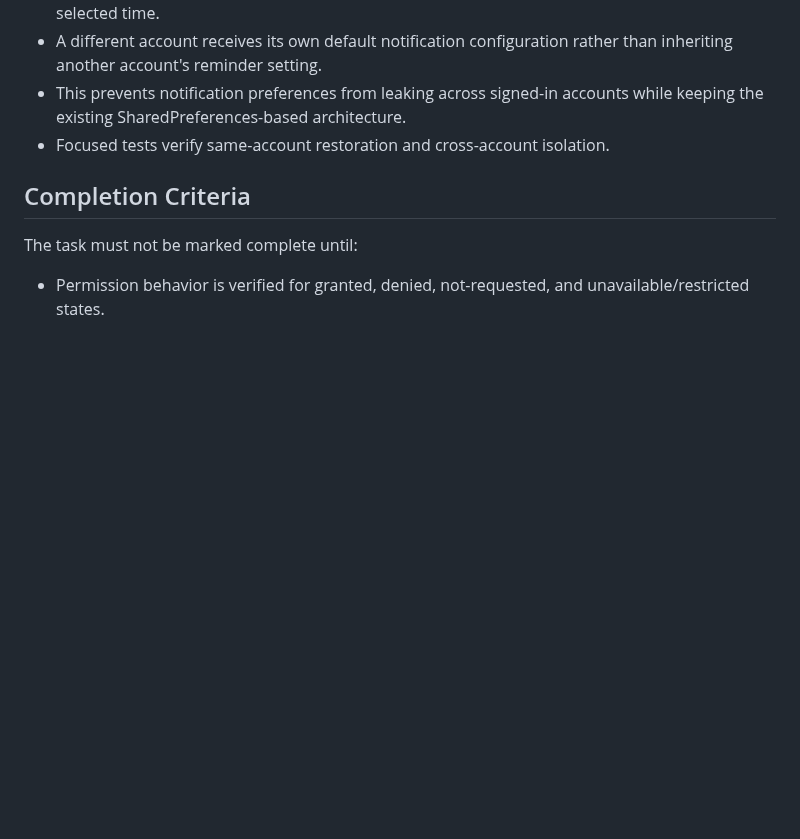
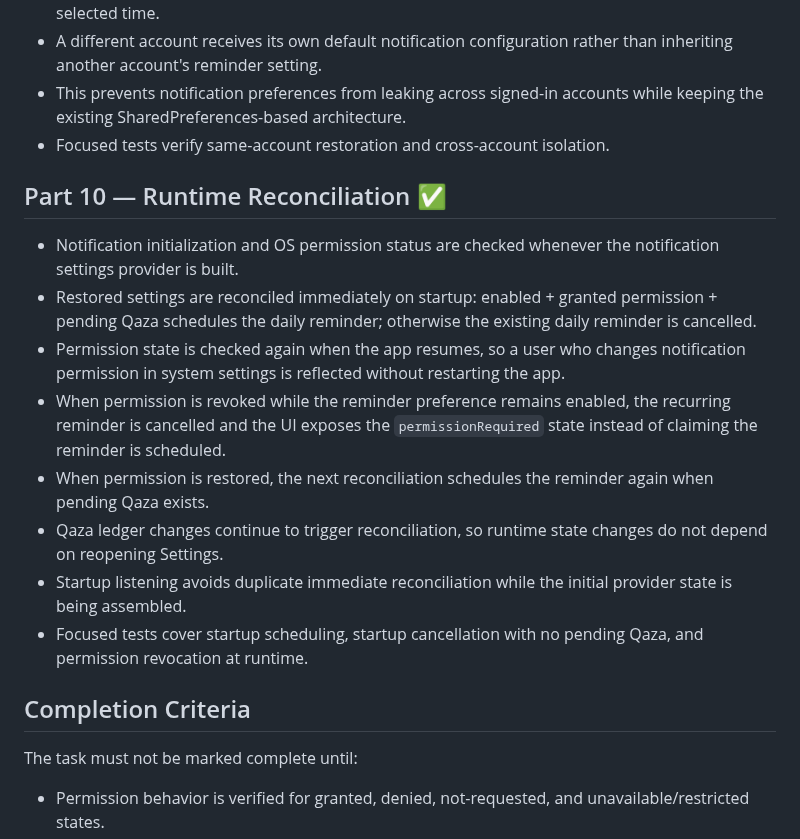
Before and after one commit to a-kabeer/Qaza-Namaz, a Markdown page: NOTIFICATIONS_SETTINGS_STATUS.md, the part around one of its changes. GitHub-like rendering; blank space fills up the shorter version.

Commit message:
docs: mark runtime notification reconciliation complete

```diff
--- a/NOTIFICATIONS_SETTINGS_STATUS.md
+++ b/NOTIFICATIONS_SETTINGS_STATUS.md
@@ -151,6 +151,17 @@ The first full CI run showed one notification test expectation mismatch: the fak
 - This prevents notification preferences from leaking across signed-in accounts while keeping the existing SharedPreferences-based architecture.
 - Focused tests verify same-account restoration and cross-account isolation.
 
+## Part 10 — Runtime Reconciliation ✅
+
+- Notification initialization and OS permission status are checked whenever the notification settings provider is built.
+- Restored settings are reconciled immediately on startup: enabled + granted permission + pending Qaza schedules the daily reminder; otherwise the existing daily reminder is cancelled.
+- Permission state is checked again when the app resumes, so a user who changes notification permission in system settings is reflected without restarting the app.
+- When permission is revoked while the reminder preference remains enabled, the recurring reminder is cancelled and the UI exposes the `permissionRequired` state instead of claiming the reminder is scheduled.
+- When permission is restored, the next reconciliation schedules the reminder again when pending Qaza exists.
+- Qaza ledger changes continue to trigger reconciliation, so runtime state changes do not depend on reopening Settings.
+- Startup listening avoids duplicate immediate reconciliation while the initial provider state is being assembled.
+- Focused tests cover startup scheduling, startup cancellation with no pending Qaza, and permission revocation at runtime.
+
 ## Completion Criteria
 The task must not be marked complete until:
 
```
Also changed, not shown: other parts of NOTIFICATIONS_SETTINGS_STATUS.md (+1 -1 lines).
